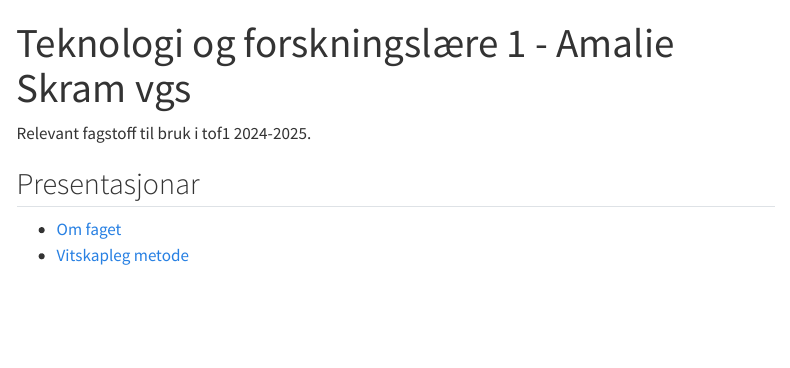
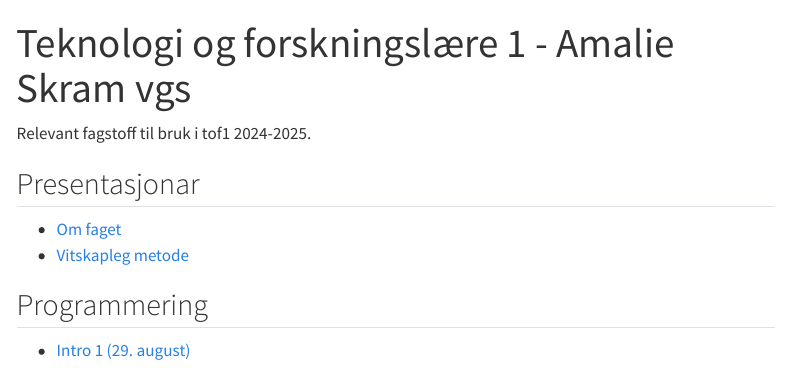
Before and after one commit to lektorodd/tof1-2425, a Quarto document (index.qmd): the page in a window 1100 px wide, from its top. Rendered offline with R 4.5, knitr and Pandoc in place of Quarto, with nearby package versions; menus at the side of the page are left out.

Commit message:
programmeringsintro 1

```diff
--- a/index.qmd
+++ b/index.qmd
@@ -8,3 +8,6 @@
 
 - [Om faget](/presentasjonar/intro-tof.html)
 - [Vitskapleg metode](/presentasjonar/vitskaplegmetode.html)
+
+## Programmering
+- [Intro 1 (29. august)](/intro1-python.ipynb)
```
Also changed, not shown: docs/search.json, img/importere-steg1.png (added), img/importere-steg2.png (added), 4 other files.
